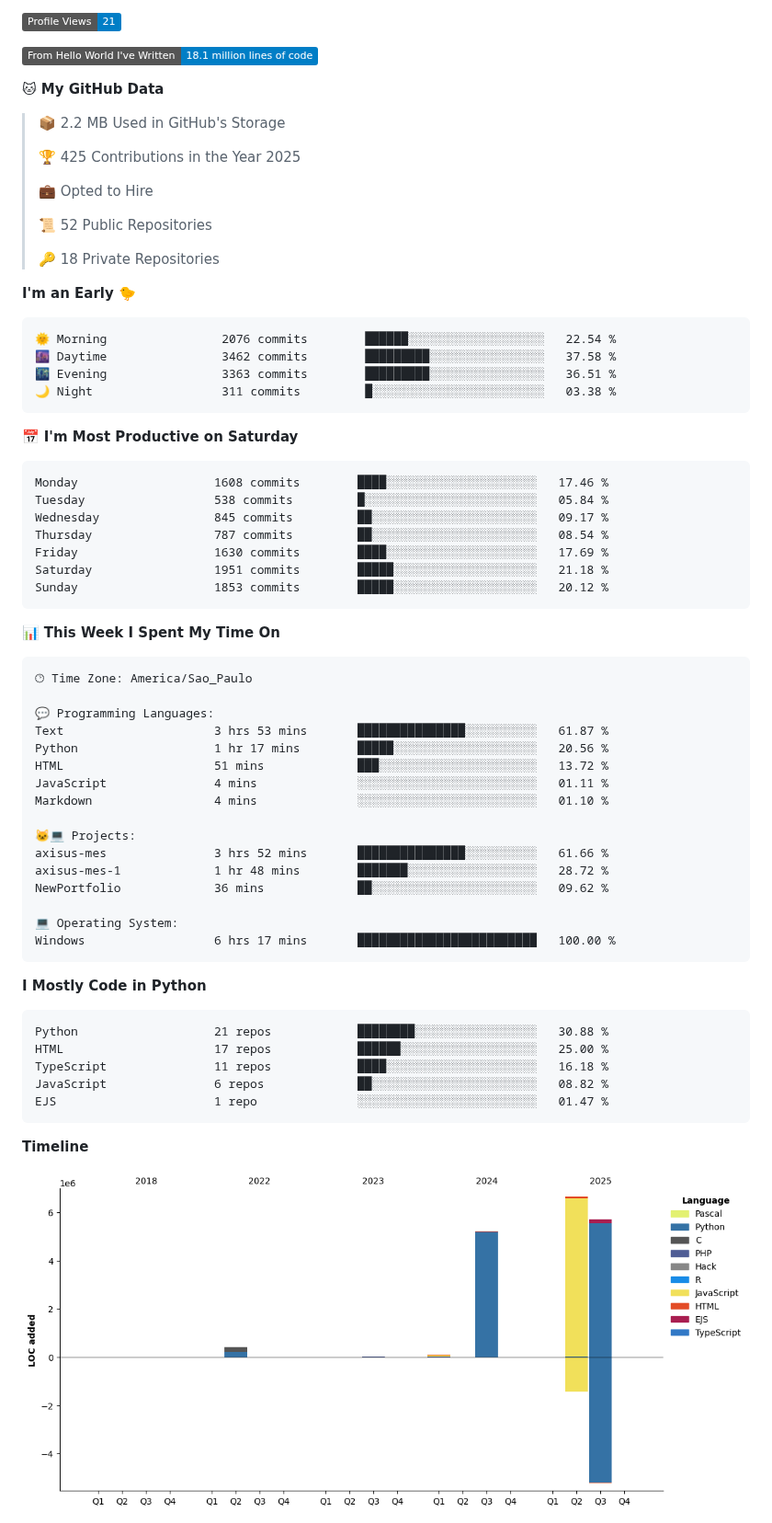
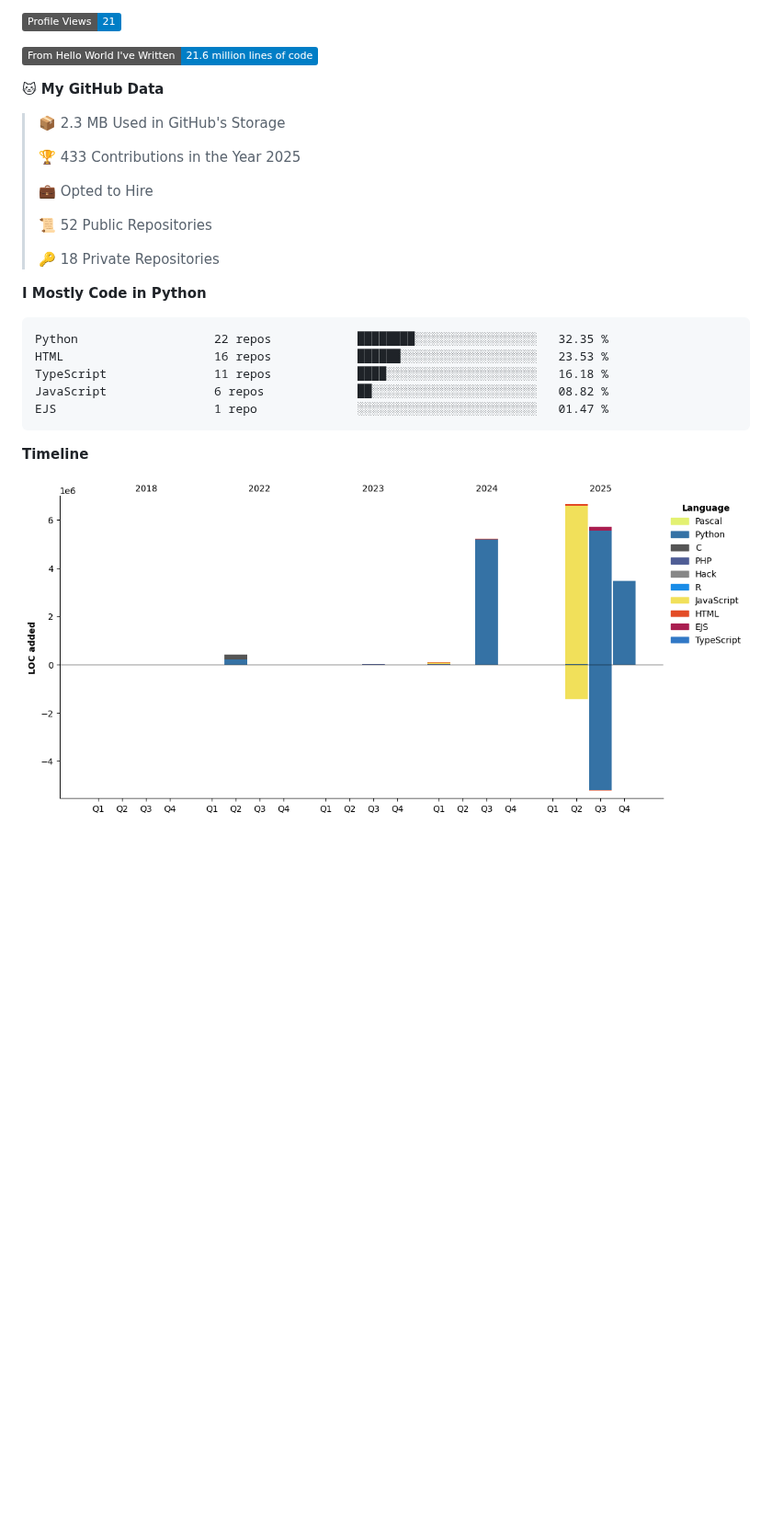
Before and after one commit to LeviLucena/LeviLucena, a Markdown page: README.md, the part around one of its changes. Shown at 92% size. Rendered like a GitHub page; pictures changed too: assets/bar_graph.png; badges without logos; blank space fills up the shorter version.

Commit message:
📊 Atualizado com métricas do WakaTime

````diff
--- a/README.md
+++ b/README.md
@@ -51,12 +49,12 @@ With over a decade of experience in Administration and Technology, I specialize
 ![Profile Views](http://img.shields.io/badge/Profile%20Views-21-blue)
 
-![Lines of code](https://img.shields.io/badge/From%20Hello%20World%20I%27ve%20Written-18.1%20million%20lines%20of%20code-blue)
+![Lines of code](https://img.shields.io/badge/From%20Hello%20World%20I%27ve%20Written-21.6%20million%20lines%20of%20code-blue)
 
 **🐱 My GitHub Data**
 
-> 📦 2.2 MB Used in GitHub's Storage
+> 📦 2.3 MB Used in GitHub's Storage
  >
-> 🏆 425 Contributions in the Year 2025
+> 🏆 433 Contributions in the Year 2025
  >
 > 💼 Opted to Hire
  >
@@ -64,53 +62,11 @@ With over a decade of experience in Administration and Technology, I specialize
  >
 > 🔑 18 Private Repositories
  >
-**I'm an Early 🐤**
-
-```text
-🌞 Morning                2076 commits        ██████░░░░░░░░░░░░░░░░░░░   22.54 %
-🌆 Daytime                3462 commits        █████████░░░░░░░░░░░░░░░░   37.58 %
-🌃 Evening                3363 commits        █████████░░░░░░░░░░░░░░░░   36.51 %
-🌙 Night                  311 commits         █░░░░░░░░░░░░░░░░░░░░░░░░   03.38 %
-```
-📅 **I'm Most Productive on Saturday**
-
-```text
-Monday                   1608 commits        ████░░░░░░░░░░░░░░░░░░░░░   17.46 %
-Tuesday                  538 commits         █░░░░░░░░░░░░░░░░░░░░░░░░   05.84 %
-Wednesday                845 commits         ██░░░░░░░░░░░░░░░░░░░░░░░   09.17 %
-Thursday                 787 commits         ██░░░░░░░░░░░░░░░░░░░░░░░   08.54 %
-Friday                   1630 commits        ████░░░░░░░░░░░░░░░░░░░░░   17.69 %
-Saturday                 1951 commits        █████░░░░░░░░░░░░░░░░░░░░   21.18 %
-Sunday                   1853 commits        █████░░░░░░░░░░░░░░░░░░░░   20.12 %
-```
-
-
-📊 **This Week I Spent My Time On**
-
-```text
-🕑︎ Time Zone: America/Sao_Paulo
-
-💬 Programming Languages:
-Text                     3 hrs 53 mins       ███████████████░░░░░░░░░░   61.87 %
-Python                   1 hr 17 mins        █████░░░░░░░░░░░░░░░░░░░░   20.56 %
-HTML                     51 mins             ███░░░░░░░░░░░░░░░░░░░░░░   13.72 %
-JavaScript               4 mins              ░░░░░░░░░░░░░░░░░░░░░░░░░   01.11 %
-Markdown                 4 mins              ░░░░░░░░░░░░░░░░░░░░░░░░░   01.10 %
-
-🐱‍💻 Projects:
-axisus-mes               3 hrs 52 mins       ███████████████░░░░░░░░░░   61.66 %
-axisus-mes-1             1 hr 48 mins        ███████░░░░░░░░░░░░░░░░░░   28.72 %
-NewPortfolio             36 mins             ██░░░░░░░░░░░░░░░░░░░░░░░   09.62 %
-
-💻 Operating System:
-Windows                  6 hrs 17 mins       █████████████████████████   100.00 %
-```
-
 **I Mostly Code in Python**
 
 ```text
-Python                   21 repos            ████████░░░░░░░░░░░░░░░░░   30.88 %
-HTML                     17 repos            ██████░░░░░░░░░░░░░░░░░░░   25.00 %
+Python                   22 repos            ████████░░░░░░░░░░░░░░░░░   32.35 %
+HTML                     16 repos            ██████░░░░░░░░░░░░░░░░░░░   23.53 %
 TypeScript               11 repos            ████░░░░░░░░░░░░░░░░░░░░░   16.18 %
 JavaScript               6 repos             ██░░░░░░░░░░░░░░░░░░░░░░░   08.82 %
 EJS                      1 repo              ░░░░░░░░░░░░░░░░░░░░░░░░░   01.47 %
````
Also changed, not shown: other parts of README.md (+1 -3 lines).
